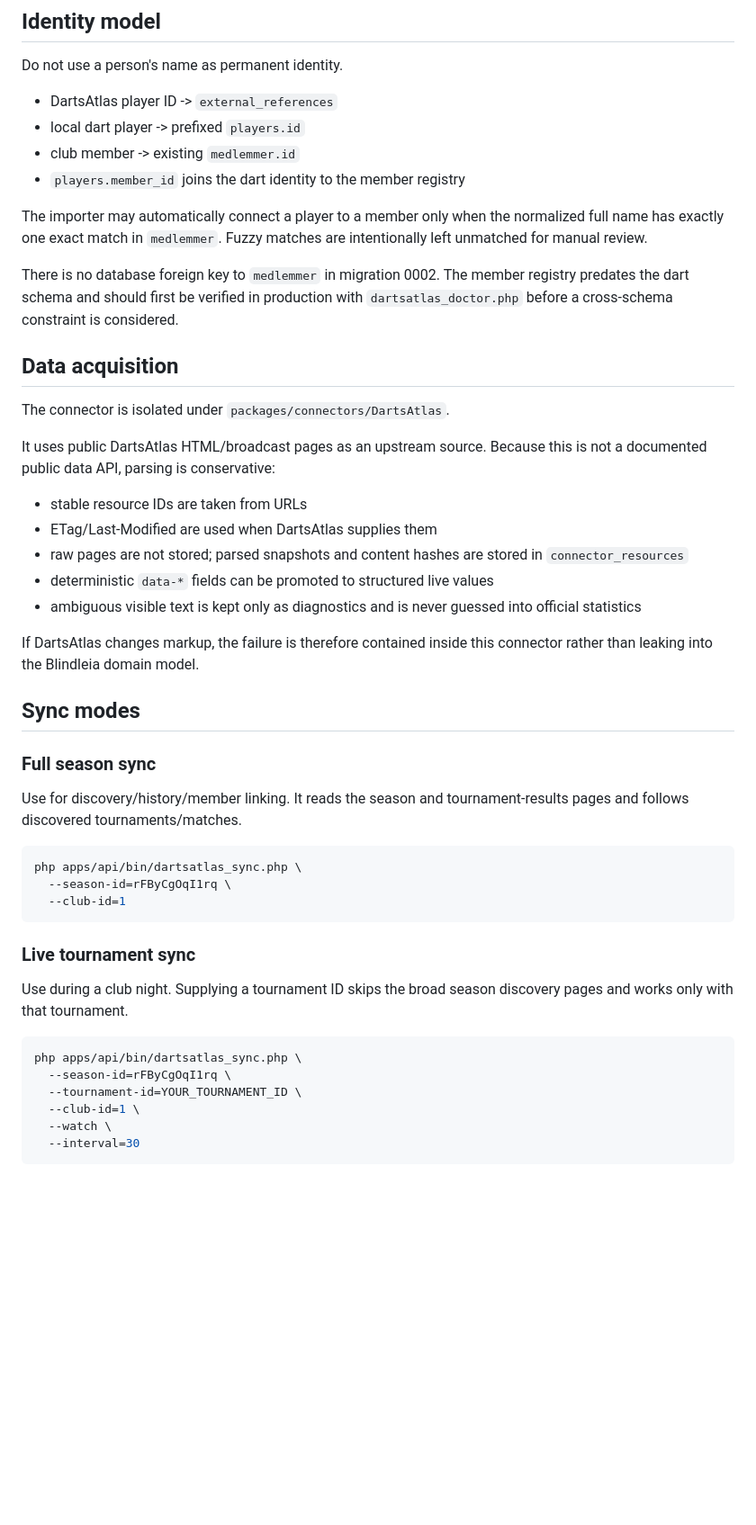
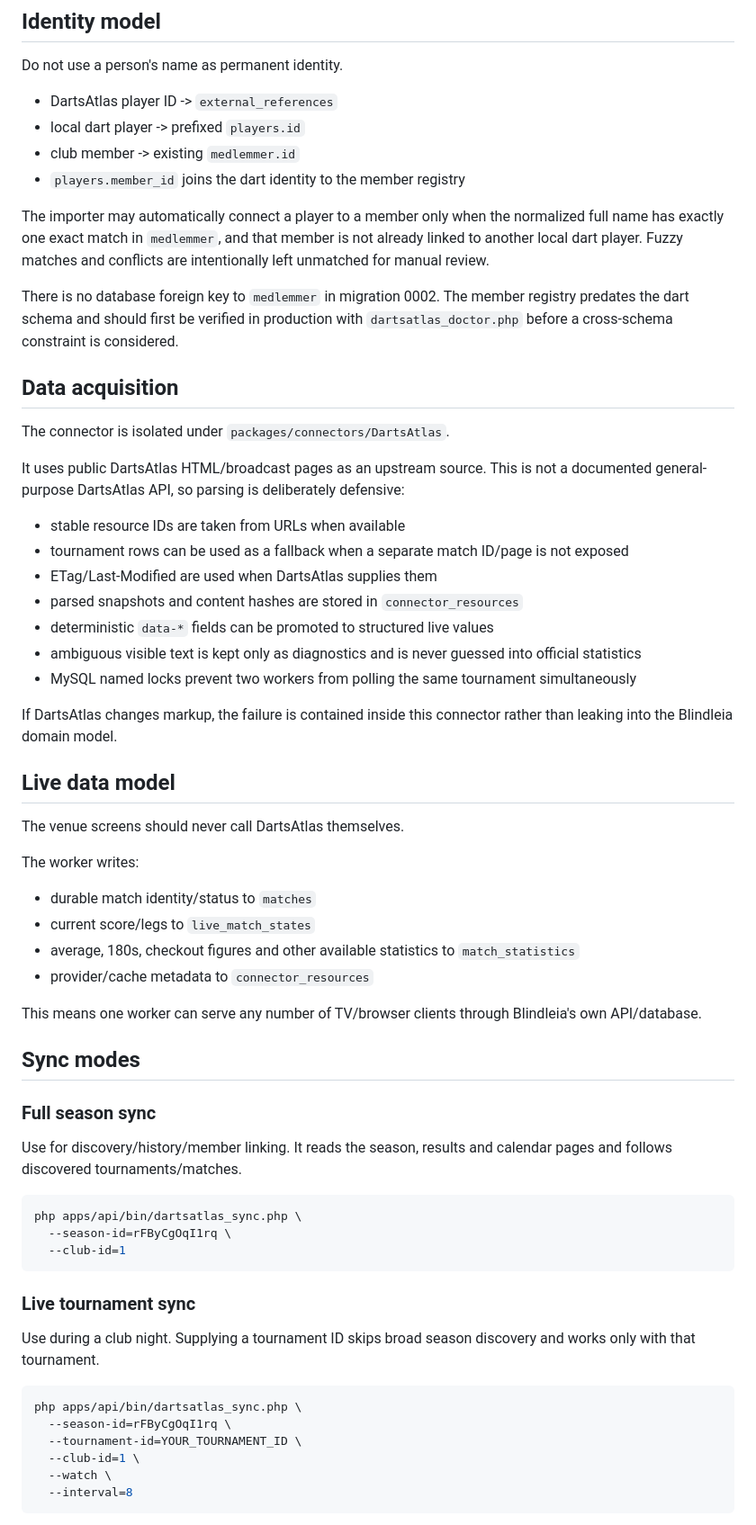
Before and after one commit to maknud7/blindleiadarts, a Markdown page: docs/api/DARTSATLAS_LIVE.md, the part around one of its changes. Shown at 90% size. Drawn GitHub-style; blank space fills up the shorter version.

Commit message:
Dokumenter 8 sekunders Blindleia Live-adapter

````diff
--- a/docs/api/DARTSATLAS_LIVE.md
+++ b/docs/api/DARTSATLAS_LIVE.md
@@ -39,7 +39,7 @@ Do not use a person's name as permanent identity.
 - club member -> existing `medlemmer.id`
 - `players.member_id` joins the dart identity to the member registry
 
-The importer may automatically connect a player to a member only when the normalized full name has exactly one exact match in `medlemmer`. Fuzzy matches are intentionally left unmatched for manual review.
+The importer may automatically connect a player to a member only when the normalized full name has exactly one exact match in `medlemmer`, and that member is not already linked to another local dart player. Fuzzy matches and conflicts are intentionally left unmatched for manual review.
 
 There is no database foreign key to `medlemmer` in migration 0002. The member registry predates the dart schema and should first be verified in production with `dartsatlas_doctor.php` before a cross-schema constraint is considered.
 
@@ -47,21 +47,36 @@ There is no database foreign key to `medlemmer` in migration 0002. The member re
 
 The connector is isolated under `packages/connectors/DartsAtlas`.
 
-It uses public DartsAtlas HTML/broadcast pages as an upstream source. Because this is not a documented public data API, parsing is conservative:
+It uses public DartsAtlas HTML/broadcast pages as an upstream source. This is not a documented general-purpose DartsAtlas API, so parsing is deliberately defensive:
 
-- stable resource IDs are taken from URLs
+- stable resource IDs are taken from URLs when available
+- tournament rows can be used as a fallback when a separate match ID/page is not exposed
 - ETag/Last-Modified are used when DartsAtlas supplies them
-- raw pages are not stored; parsed snapshots and content hashes are stored in `connector_resources`
+- parsed snapshots and content hashes are stored in `connector_resources`
 - deterministic `data-*` fields can be promoted to structured live values
 - ambiguous visible text is kept only as diagnostics and is never guessed into official statistics
+- MySQL named locks prevent two workers from polling the same tournament simultaneously
 
-If DartsAtlas changes markup, the failure is therefore contained inside this connector rather than leaking into the Blindleia domain model.
+If DartsAtlas changes markup, the failure is contained inside this connector rather than leaking into the Blindleia domain model.
+
+## Live data model
+
+The venue screens should never call DartsAtlas themselves.
+
+The worker writes:
+
+- durable match identity/status to `matches`
+- current score/legs to `live_match_states`
+- average, 180s, checkout figures and other available statistics to `match_statistics`
+- provider/cache metadata to `connector_resources`
+
+This means one worker can serve any number of TV/browser clients through Blindleia's own API/database.
 
 ## Sync modes
 
 ### Full season sync
 
-Use for discovery/history/member linking. It reads the season and tournament-results pages and follows discovered tournaments/matches.
+Use for discovery/history/member linking. It reads the season, results and calendar pages and follows discovered tournaments/matches.
 
 ```bash
 php apps/api/bin/dartsatlas_sync.php \
@@ -71,7 +86,7 @@ php apps/api/bin/dartsatlas_sync.php \
 
 ### Live tournament sync
 
-Use during a club night. Supplying a tournament ID skips the broad season discovery pages and works only with that tournament.
+Use during a club night. Supplying a tournament ID skips broad season discovery and works only with that tournament.
 
 ```bash
 php apps/api/bin/dartsatlas_sync.php \
@@ -79,6 +94,6 @@ php apps/api/bin/dartsatlas_sync.php \
   --tournament-id=YOUR_TOURNAMENT_ID \
   --club-id=1 \
   --watch \
-  --interval=30
+  --interval=8
 ```
 
````
Also changed, not shown: other parts of docs/api/DARTSATLAS_LIVE.md (+4 -2 lines).
